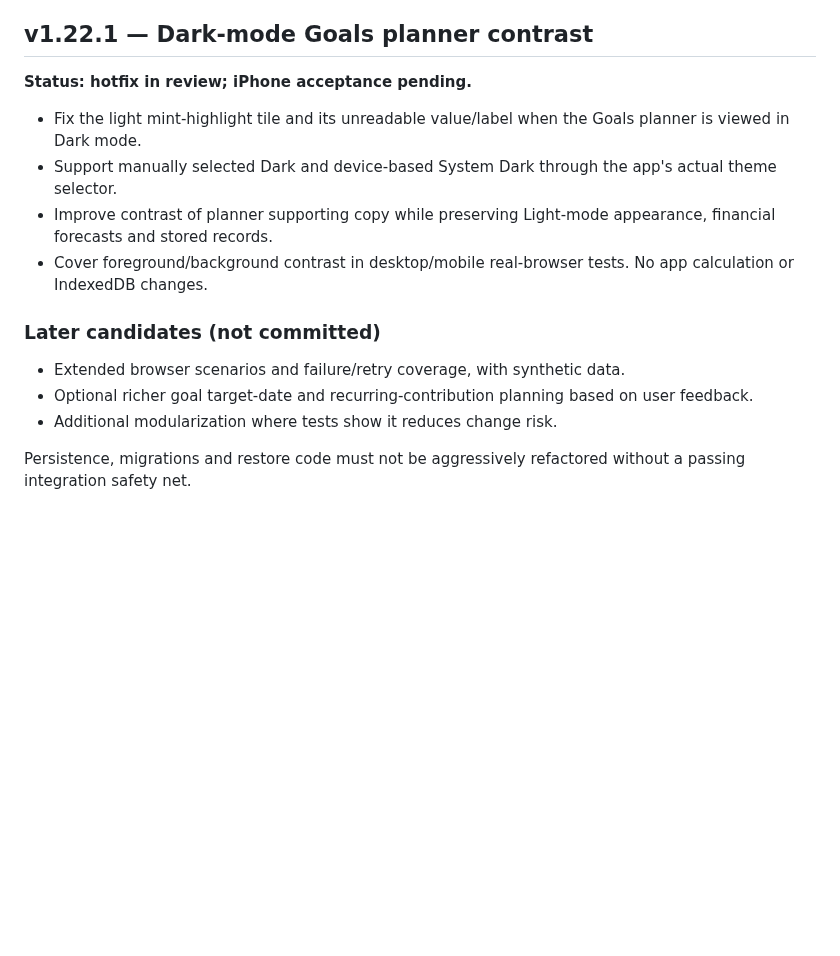
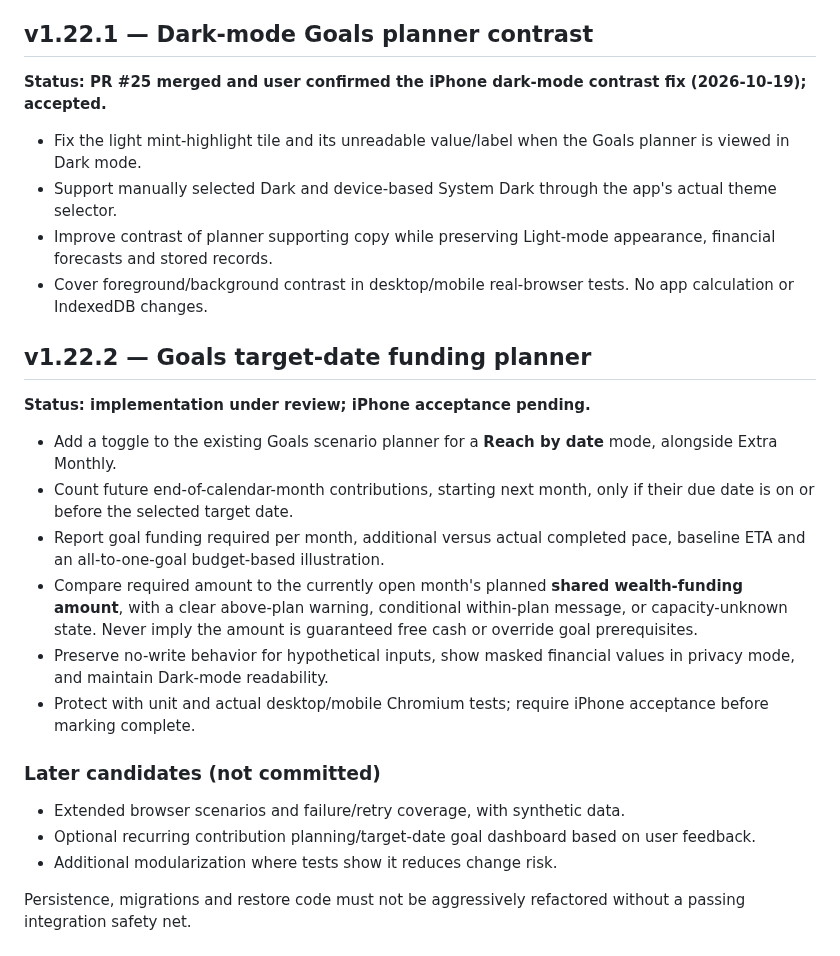
Before and after one commit to YabaCodes/wealth-os, a Markdown page: docs/ROADMAP.md, the part around the change. Rendered like a GitHub page; blank space fills up the shorter version.

Commit message:
v1.22.2: update release identity and target-date planner documentation in docs/ROADMAP.md

```diff
--- a/docs/ROADMAP.md
+++ b/docs/ROADMAP.md
@@ -123,17 +123,28 @@ For v1.20.3, checks covered version/data model, Wealth balances/reconciliation,
 
 ## v1.22.1 — Dark-mode Goals planner contrast
 
-**Status: hotfix in review; iPhone acceptance pending.**
+**Status: PR #25 merged and user confirmed the iPhone dark-mode contrast fix (2026-10-19); accepted.**
 
 - Fix the light mint-highlight tile and its unreadable value/label when the Goals planner is viewed in Dark mode.
 - Support manually selected Dark and device-based System Dark through the app's actual theme selector.
 - Improve contrast of planner supporting copy while preserving Light-mode appearance, financial forecasts and stored records.
 - Cover foreground/background contrast in desktop/mobile real-browser tests. No app calculation or IndexedDB changes.
 
+## v1.22.2 — Goals target-date funding planner
+
+**Status: implementation under review; iPhone acceptance pending.**
+
+- Add a toggle to the existing Goals scenario planner for a **Reach by date** mode, alongside Extra Monthly.
+- Count future end-of-calendar-month contributions, starting next month, only if their due date is on or before the selected target date.
+- Report goal funding required per month, additional versus actual completed pace, baseline ETA and an all-to-one-goal budget-based illustration.
+- Compare required amount to the currently open month's planned **shared wealth-funding amount**, with a clear above-plan warning, conditional within-plan message, or capacity-unknown state. Never imply the amount is guaranteed free cash or override goal prerequisites.
+- Preserve no-write behavior for hypothetical inputs, show masked financial values in privacy mode, and maintain Dark-mode readability.
+- Protect with unit and actual desktop/mobile Chromium tests; require iPhone acceptance before marking complete.
+
 ### Later candidates (not committed)
 
 - Extended browser scenarios and failure/retry coverage, with synthetic data.
-- Optional richer goal target-date and recurring-contribution planning based on user feedback.
+- Optional recurring contribution planning/target-date goal dashboard based on user feedback.
 - Additional modularization where tests show it reduces change risk.
 
 Persistence, migrations and restore code must not be aggressively refactored without a passing integration safety net.
```
